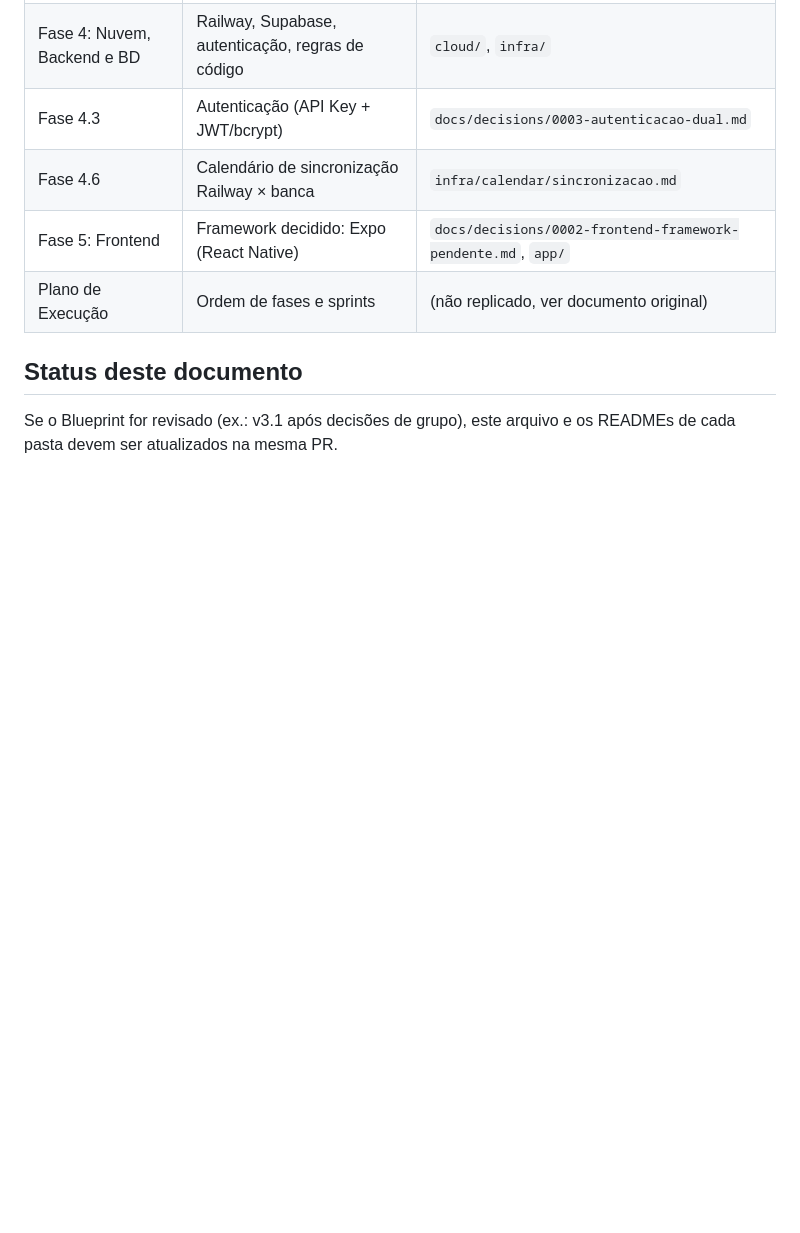
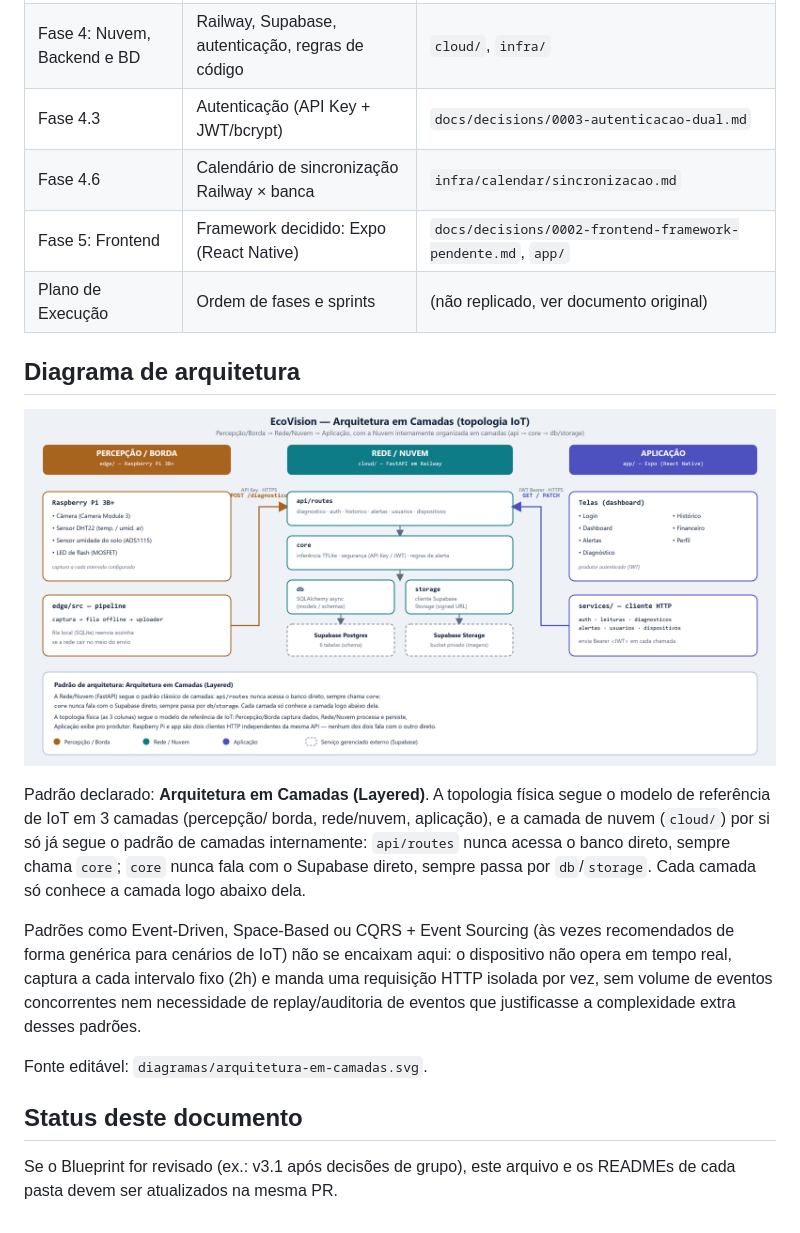
Before and after one commit to HigorPereira10/Ecovision, a Markdown page: docs/architecture/blueprint-reference.md, the part around the change. GitHub-like rendering; pictures changed too: docs/architecture/diagramas/arquitetura-em-camadas.png (added); blank space fills up the shorter version.

```diff
--- a/docs/architecture/blueprint-reference.md
+++ b/docs/architecture/blueprint-reference.md
@@ -16,6 +16,27 @@ pasta compartilhada do grupo, ver README raiz). O conteúdo completo NÃO
 | Fase 5: Frontend | Framework decidido: Expo (React Native) | `docs/decisions/0002-frontend-framework-pendente.md`, `app/` |
 | Plano de Execução | Ordem de fases e sprints | (não replicado, ver documento original) |
 
+## Diagrama de arquitetura
+
+![Diagrama da arquitetura em camadas do EcoVision, com as três camadas físicas de IoT (percepção/borda, rede/nuvem, aplicação) e o detalhamento interno da camada de nuvem em api/routes, core, db e storage](diagramas/arquitetura-em-camadas.png)
+
+Padrão declarado: **Arquitetura em Camadas (Layered)**. A topologia
+física segue o modelo de referência de IoT em 3 camadas (percepção/
+borda, rede/nuvem, aplicação), e a camada de nuvem (`cloud/`) por si só
+já segue o padrão de camadas internamente: `api/routes` nunca acessa o
+banco direto, sempre chama `core`; `core` nunca fala com o Supabase
+direto, sempre passa por `db`/`storage`. Cada camada só conhece a
+camada logo abaixo dela.
+
+Padrões como Event-Driven, Space-Based ou CQRS + Event Sourcing (às
+vezes recomendados de forma genérica para cenários de IoT) não se
+encaixam aqui: o dispositivo não opera em tempo real, captura a cada
+intervalo fixo (2h) e manda uma requisição HTTP isolada por vez, sem
+volume de eventos concorrentes nem necessidade de replay/auditoria de
+eventos que justificasse a complexidade extra desses padrões.
+
+Fonte editável: `diagramas/arquitetura-em-camadas.svg`.
+
 ## Status deste documento
 
 Se o Blueprint for revisado (ex.: v3.1 após decisões de grupo), este
```
Also changed, not shown: README.md (+3 -1 lines), cloud/README.md (+26 -10 lines), 11 other files.
